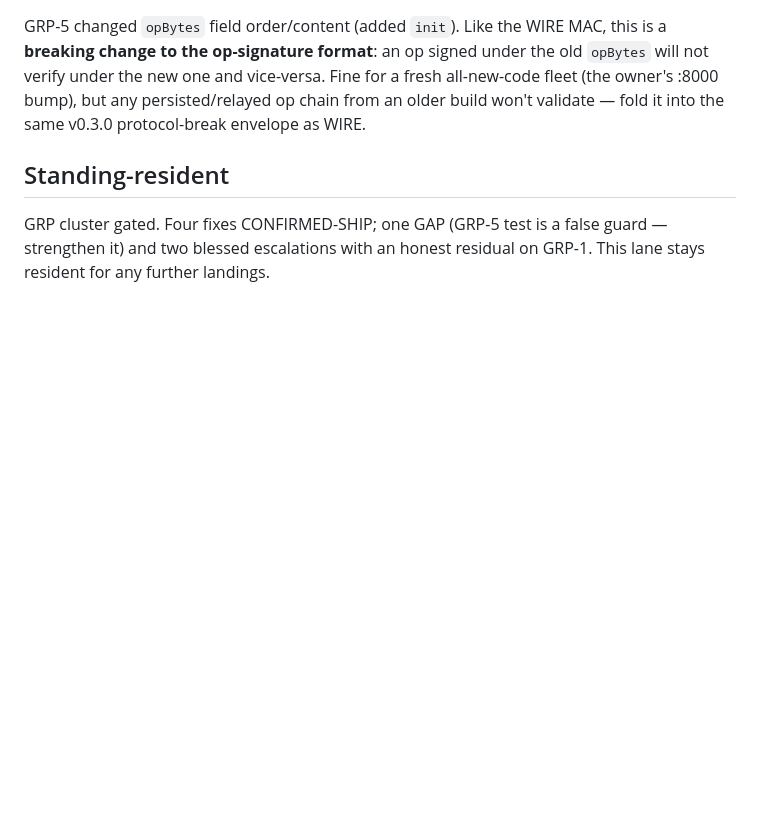
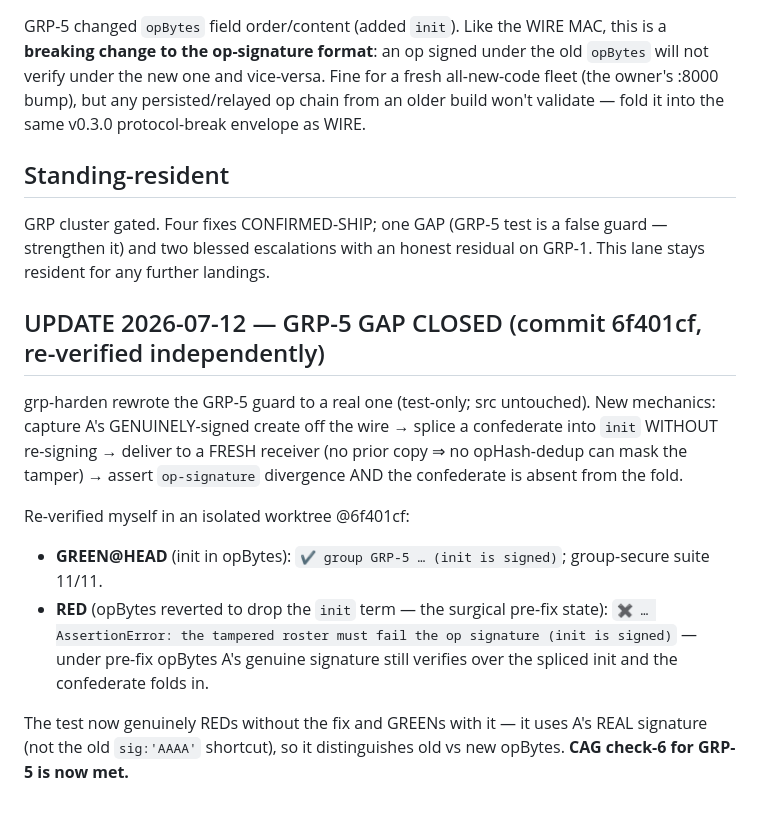
Before and after one commit to fire17/p2p, a Markdown page: research/redteam-gate-group-harden.md, the part around the change. Rendered like a GitHub page; blank space fills up the shorter version.

Commit message:
gate(redteam): GRP-5 GAP closed — re-verified grp-harden's real guard (6f401cf)
New GRP-5 test independently re-verified: GREEN@HEAD (group-secure 11/11), RED
when opBytes drops the init term ("the tampered roster must fail the op
signature"). Uses A's genuine signature + a fresh receiver, so it distinguishes
old vs new opBytes — a true regression guard. CAG check-6 for GRP-5 now met.

Co-Authored-By: Claude Opus 4.8 <noreply@anthropic.com>

```diff
--- a/research/redteam-gate-group-harden.md
+++ b/research/redteam-gate-group-harden.md
@@ -122,3 +122,19 @@ chain from an older build won't validate — fold it into the same v0.3.0 protoc
 
 GRP cluster gated. Four fixes CONFIRMED-SHIP; one GAP (GRP-5 test is a false guard — strengthen it) and
 two blessed escalations with an honest residual on GRP-1. This lane stays resident for any further landings.
+
+## UPDATE 2026-07-12 — GRP-5 GAP CLOSED (commit 6f401cf, re-verified independently)
+
+grp-harden rewrote the GRP-5 guard to a real one (test-only; src untouched). New mechanics: capture A's
+GENUINELY-signed create off the wire → splice a confederate into `init` WITHOUT re-signing → deliver to
+a FRESH receiver (no prior copy ⇒ no opHash-dedup can mask the tamper) → assert `op-signature` divergence
+AND the confederate is absent from the fold.
+
+Re-verified myself in an isolated worktree @6f401cf:
+- **GREEN@HEAD** (init in opBytes): `✔ group GRP-5 … (init is signed)`; group-secure suite 11/11.
+- **RED** (opBytes reverted to drop the `init` term — the surgical pre-fix state): `✖ … AssertionError:
+  the tampered roster must fail the op signature (init is signed)` — under pre-fix opBytes A's genuine
+  signature still verifies over the spliced init and the confederate folds in.
+
+The test now genuinely REDs without the fix and GREENs with it — it uses A's REAL signature (not the old
+`sig:'AAAA'` shortcut), so it distinguishes old vs new opBytes. **CAG check-6 for GRP-5 is now met.**
```
